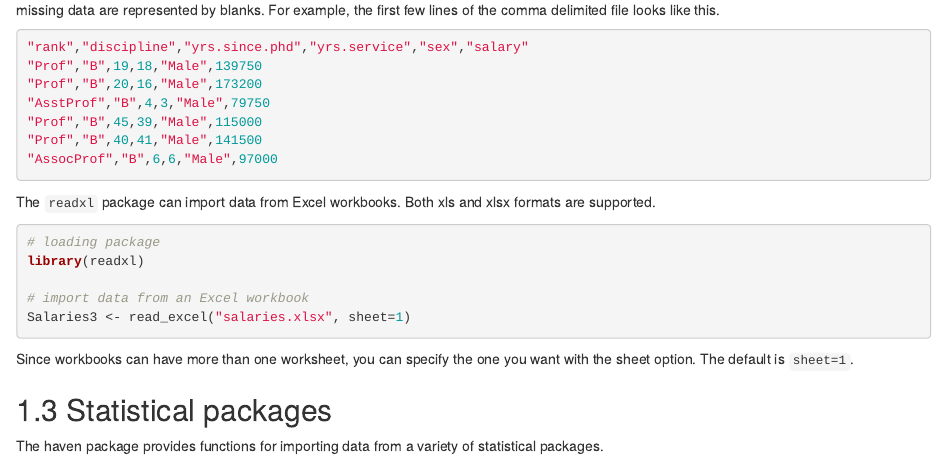
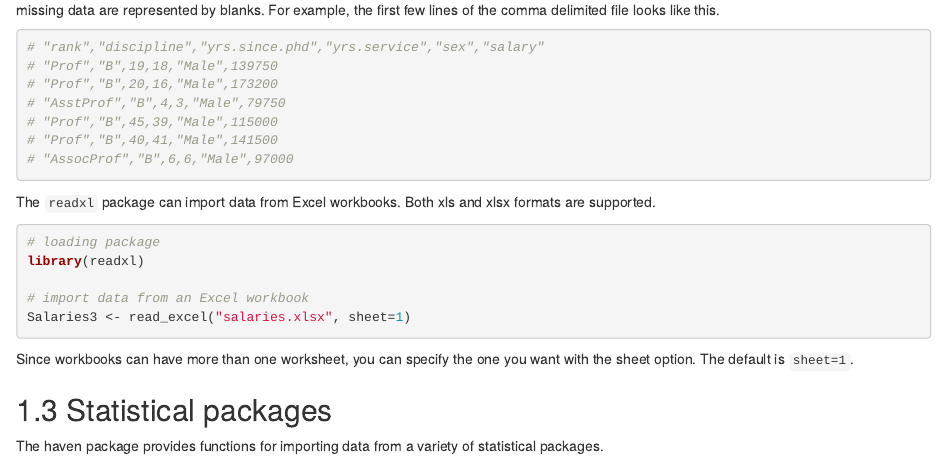
Before and after one commit to Devin-Yeung/dv-intro, an R Markdown document (lab3/lab3.Rmd): the page in a window 1100 px wide, from 1000 px down. Rendered offline with R 4.5, knitr and Pandoc, with nearby package versions; some code elsewhere in the file could not run offline.

Commit message:
lab3: fix the table

````diff
--- a/lab3/lab3.Rmd
+++ b/lab3/lab3.Rmd
@@ -44,13 +44,13 @@ Salaries2 <- read_tsv("salaries.txt")
 These function assume that the first line of data contains the variable names, values are separated by commas or tabs respectively, and that missing data are represented by blanks. For example, the first few lines of the comma delimited file looks like this.
 
 ```{r eval=FALSE, message=TRUE}
-"rank","discipline","yrs.since.phd","yrs.service","sex","salary"
-"Prof","B",19,18,"Male",139750
-"Prof","B",20,16,"Male",173200
-"AsstProf","B",4,3,"Male",79750
-"Prof","B",45,39,"Male",115000
-"Prof","B",40,41,"Male",141500
-"AssocProf","B",6,6,"Male",97000
+# "rank","discipline","yrs.since.phd","yrs.service","sex","salary"
+# "Prof","B",19,18,"Male",139750
+# "Prof","B",20,16,"Male",173200
+# "AsstProf","B",4,3,"Male",79750
+# "Prof","B",45,39,"Male",115000
+# "Prof","B",40,41,"Male",141500
+# "AssocProf","B",6,6,"Male",97000
 ```
 
 
````
